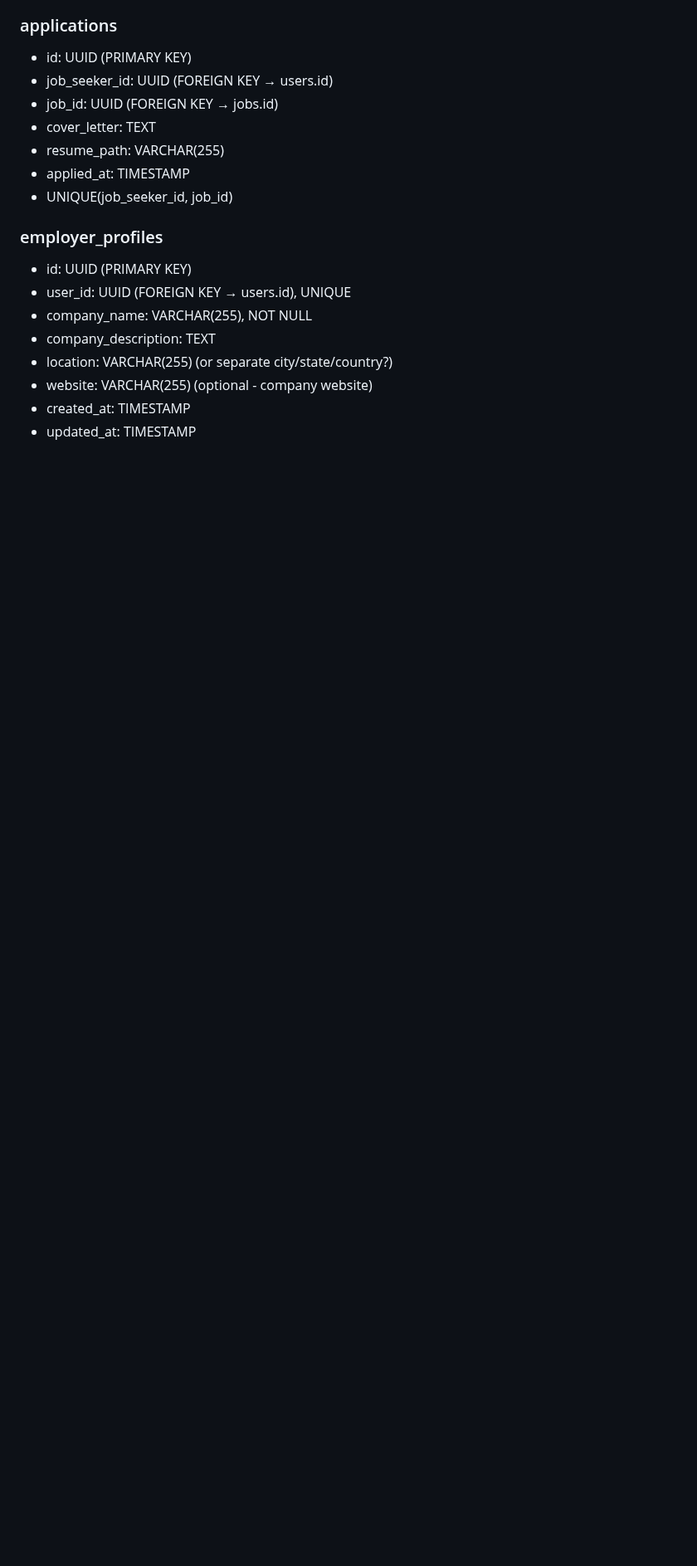
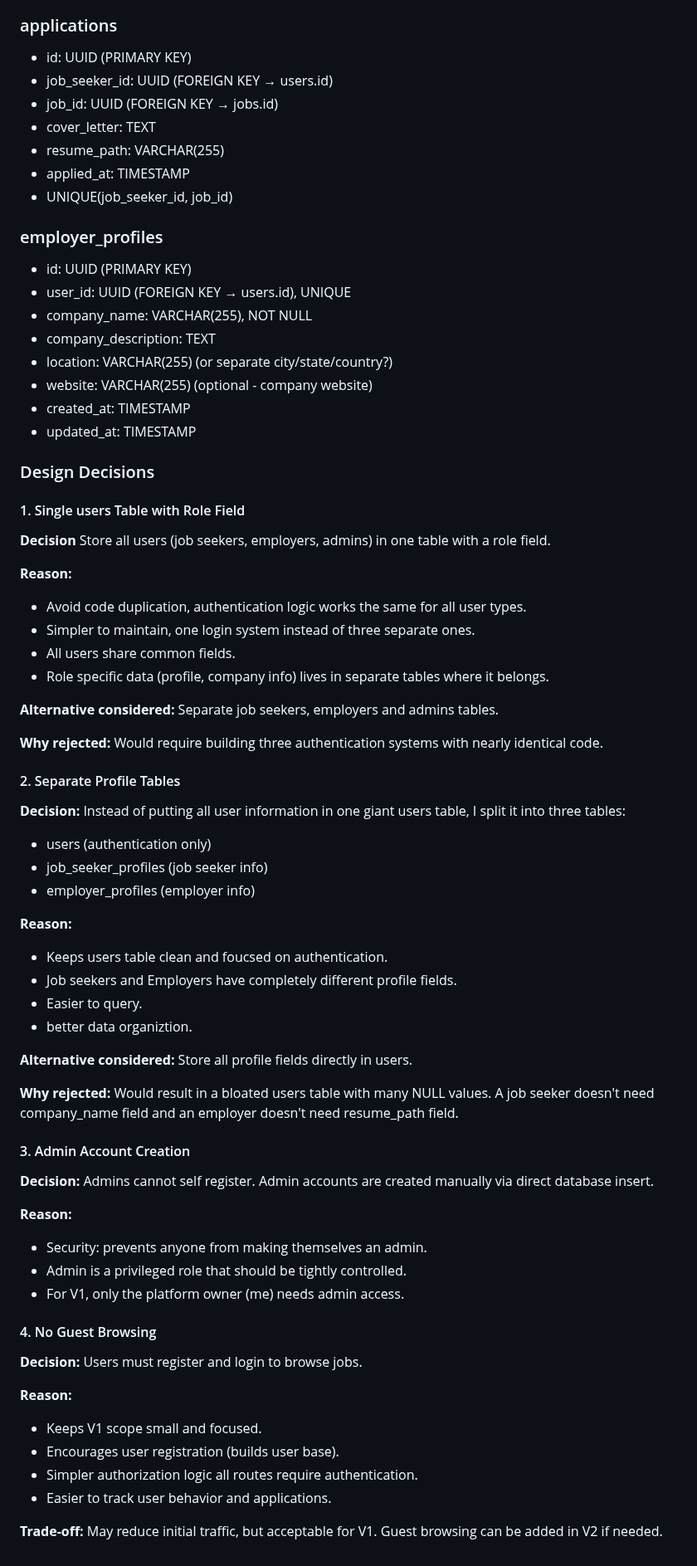
Before and after one commit to MahmoudAlHaj4/Lably, a Markdown page: design.md, the part around the change. Shown at 83% size. Drawn GitHub-style; blank space fills up the shorter version.

Commit message:
docs: add design decisions for user roles and authentication

```diff
--- a/design.md
+++ b/design.md
@@ -219,3 +219,59 @@ I chose a three role system for the following reasons:
 - website: VARCHAR(255) (optional - company website)
 - created_at: TIMESTAMP
 - updated_at: TIMESTAMP
+
+### Design Decisions
+
+#### 1. Single users Table with Role Field
+
+**Decision** Store all users (job seekers, employers, admins) in one table with a role field.
+
+**Reason:**
+- Avoid code duplication, authentication logic works the same for all user types.
+- Simpler to maintain, one login system instead of three separate ones.
+- All users share common fields.
+- Role specific data (profile, company info) lives in separate tables where it belongs.
+
+**Alternative considered:** Separate job seekers, employers and admins tables.
+
+**Why rejected:** Would require building three authentication systems with nearly identical code.
+
+#### 2. Separate Profile Tables
+
+**Decision:**
+Instead of putting all user information in one giant users table, I split it into three tables:
+
+- users (authentication only)
+- job_seeker_profiles (job seeker info)
+- employer_profiles (employer info)
+
+**Reason:**
+
+- Keeps users table clean and foucsed on authentication.
+- Job seekers and Employers have completely different profile fields.
+- Easier to query.
+- better data organiztion.
+
+**Alternative considered:** Store all profile fields directly in users.
+
+**Why rejected:** Would result in a bloated users table with many NULL values. A job seeker doesn't need company_name field and an employer doesn't need resume_path field.
+
+#### 3. Admin Account Creation
+
+**Decision:** Admins cannot self register. Admin accounts are created manually via direct database insert.
+
+**Reason:**
+- Security: prevents anyone from making themselves an admin.
+- Admin is a privileged role that should be tightly controlled.
+- For V1, only the platform owner (me) needs admin access.
+
+#### 4. No Guest Browsing
+**Decision:** Users must register and login to browse jobs.
+
+**Reason:**
+- Keeps V1 scope small and focused.
+- Encourages user registration (builds user base).
+- Simpler authorization logic all routes require authentication.
+- Easier to track user behavior and applications.
+
+**Trade-off:** May reduce initial traffic, but acceptable for V1. Guest browsing can be added in V2 if needed.
```
